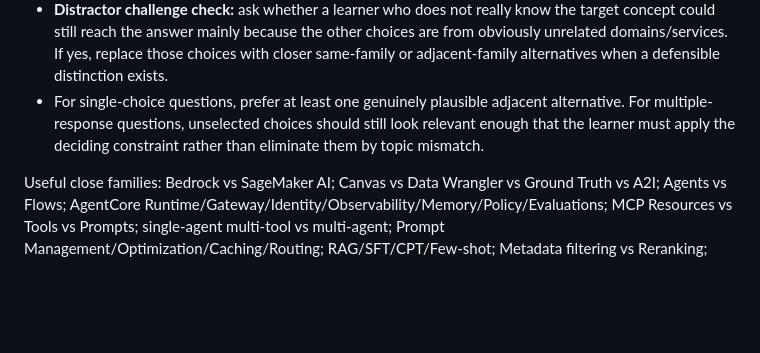
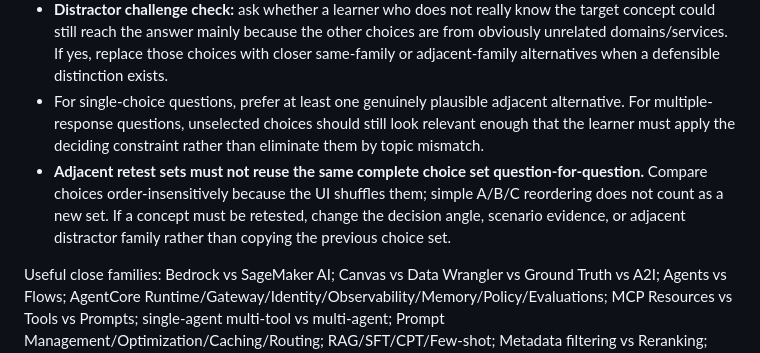
Before and after one commit to arttiezdevlnwza/aif-c01-local-mock, a Markdown page: docs/RULES.md, the part around the change. Rendered like a GitHub page; blank space fills up the shorter version.

Commit message:
Prevent adjacent retest choice-set reuse

```diff
--- a/docs/RULES.md
+++ b/docs/RULES.md
@@ -42,6 +42,7 @@ Single rulebook for creating Local Mock questions and reviewing learner results.
 - UI randomization does not replace good distractor design.
 - **Distractor challenge check:** ask whether a learner who does not really know the target concept could still reach the answer mainly because the other choices are from obviously unrelated domains/services. If yes, replace those choices with closer same-family or adjacent-family alternatives when a defensible distinction exists.
 - For single-choice questions, prefer at least one genuinely plausible adjacent alternative. For multiple-response questions, unselected choices should still look relevant enough that the learner must apply the deciding constraint rather than eliminate them by topic mismatch.
+- **Adjacent retest sets must not reuse the same complete choice set question-for-question.** Compare choices order-insensitively because the UI shuffles them; simple A/B/C reordering does not count as a new set. If a concept must be retested, change the decision angle, scenario evidence, or adjacent distractor family rather than copying the previous choice set.
 
 Useful close families: Bedrock vs SageMaker AI; Canvas vs Data Wrangler vs Ground Truth vs A2I; Agents vs Flows; AgentCore Runtime/Gateway/Identity/Observability/Memory/Policy/Evaluations; MCP Resources vs Tools vs Prompts; single-agent multi-tool vs multi-agent; Prompt Management/Optimization/Caching/Routing; RAG/SFT/CPT/Few-shot; Metadata filtering vs Reranking; Retrieval relevance vs Generation faithfulness; Identity Policy vs Boundary vs SCP; KMS/Macie/CloudTrail/Config/Artifact/Audit Manager; NIST/CAF-AI/ISO 27001/ISO 42001/EU AI Act; SOC 1/2/3; Fairness/Robustness/Transparency/Sustainability.
 
```
